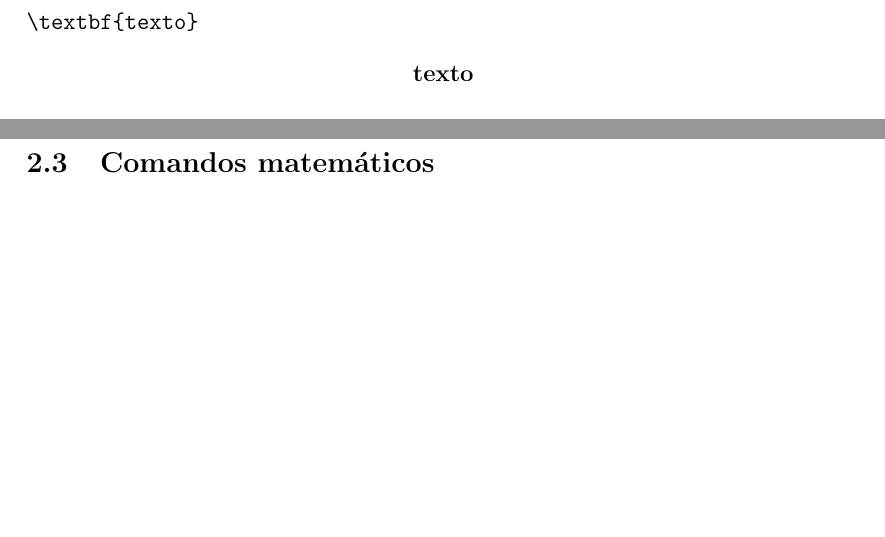
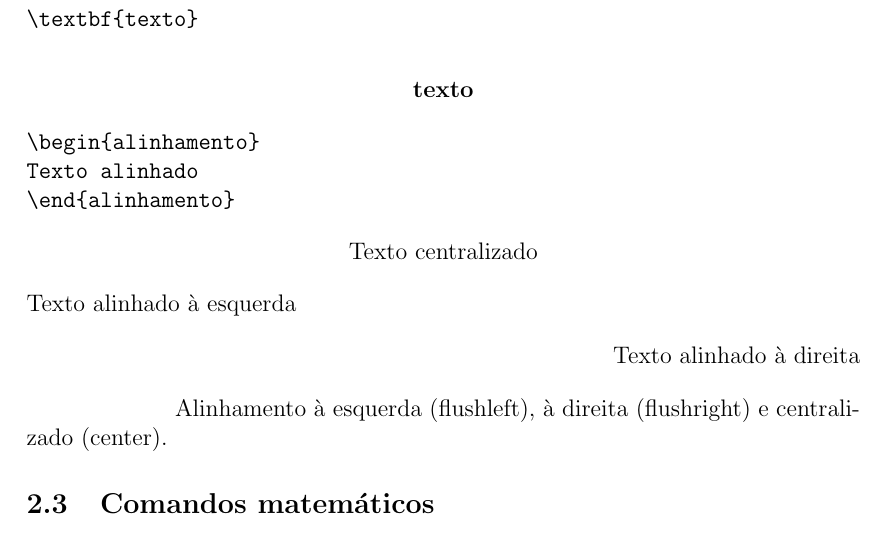
Before and after one commit to GraduacaoUEL/latexcomp, a LaTeX document (principal/latex.tex): two parts of pages 4 and 5 of 6 before the commit and part of page 5 of 7 after it, the two joined at a grey line, cut so that both start at the same text, the shorter picture padded with empty space. The pictures show the PDF file principal/latex.pdf that the author committed with the source.

Commit message:
update :D

```diff
--- a/principal/latex.tex
+++ b/principal/latex.tex
@@ -168,3 +168,6 @@ Gera:
 \end{verbatim}
 \[\textbf {texto}\]
 
+\begin{verbatim}
+\begin{alinhamento}
+Texto alinhado
@@ -171,3 +178,16 @@ Gera:
+Texto centralizado
+\end{center}
+
+\begin{flushleft}
+Texto alinhado à esquerda
+\end{flushleft}
+
+\begin{flushright}
+Texto alinhado à direita
+\end{flushright}
+
+\hspace{2cm}Alinhamento à esquerda (flushleft), à direita (flushright) e centralizado (center).
+
 \subsection{Comandos matemáticos}
 
 \hspace{2cm}Para escrever letras gregas:
```
Also changed, not shown: principal/latex.pdf, principal/latex.tex (4 more changed lines).
